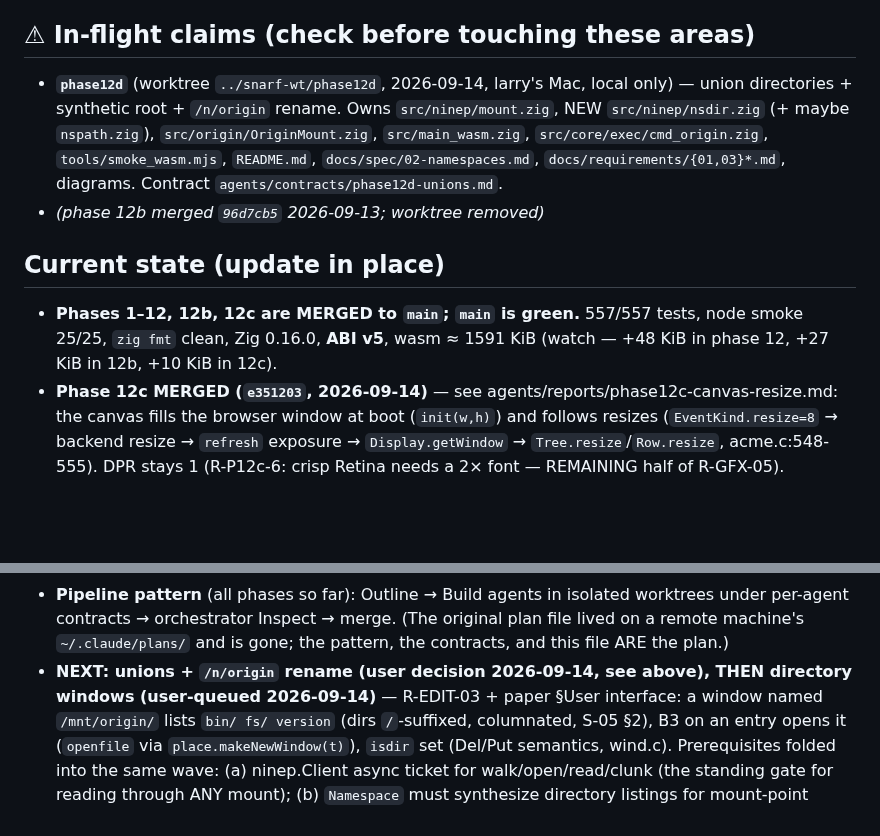
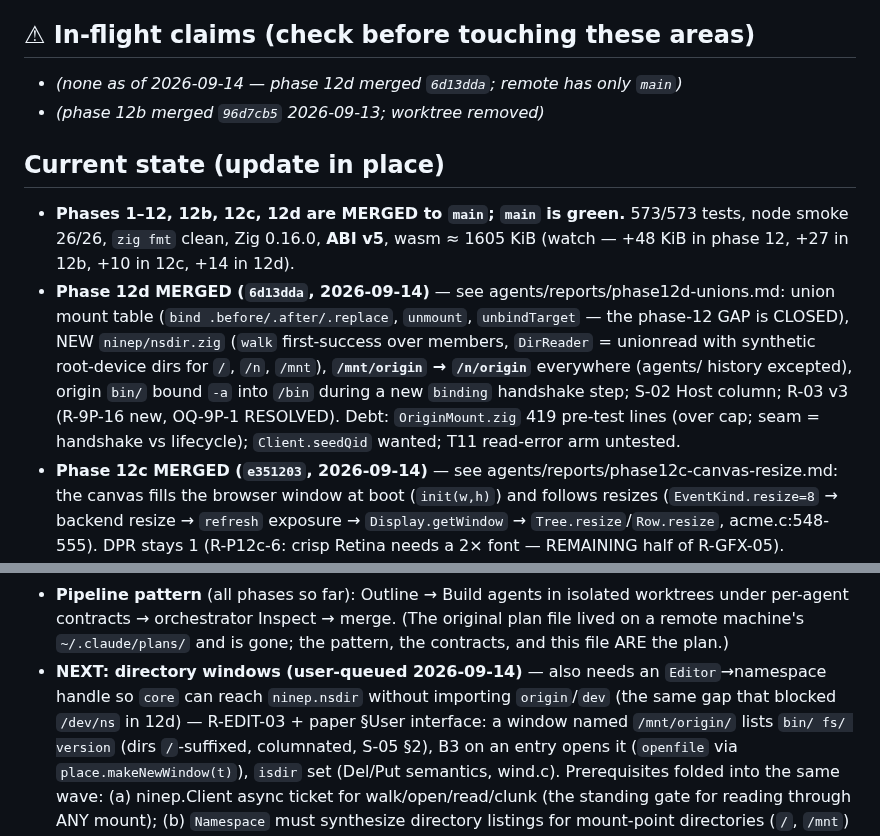
Before and after one commit to larryr/snarf, a Markdown page: agents/HANDOFF.md, 2 parts joined by grey strips. Drawn GitHub-style; blank space fills up the shorter version.

Commit message:
handoff: phase 12d merged (6d13dda), claim cleared, directory windows next

```diff
--- a/agents/HANDOFF.md
+++ b/agents/HANDOFF.md
@@ -6,19 +6,22 @@ authorization for this file only). Prune freely — git keeps history.
 
 ## ⚠ In-flight claims (check before touching these areas)
 
-- **`phase12d`** (worktree `../snarf-wt/phase12d`, 2026-09-14, larry's Mac, local only) —
-  union directories + synthetic root + `/n/origin` rename. Owns `src/ninep/mount.zig`, NEW
-  `src/ninep/nsdir.zig` (+ maybe `nspath.zig`), `src/origin/OriginMount.zig`,
-  `src/main_wasm.zig`, `src/core/exec/cmd_origin.zig`, `tools/smoke_wasm.mjs`, `README.md`,
-  `docs/spec/02-namespaces.md`, `docs/requirements/{01,03}*.md`, diagrams. Contract
-  `agents/contracts/phase12d-unions.md`.
+- *(none as of 2026-09-14 — phase 12d merged `6d13dda`; remote has only `main`)*
 - *(phase 12b merged `96d7cb5` 2026-09-13; worktree removed)*
 
 ## Current state (update in place)
 
-- **Phases 1–12, 12b, 12c are MERGED to `main`; `main` is green.**
-  557/557 tests, node smoke 25/25, `zig fmt` clean, Zig 0.16.0, **ABI v5**, wasm ≈ 1591 KiB
-  (watch — +48 KiB in phase 12, +27 KiB in 12b, +10 KiB in 12c).
+- **Phases 1–12, 12b, 12c, 12d are MERGED to `main`; `main` is green.**
+  573/573 tests, node smoke 26/26, `zig fmt` clean, Zig 0.16.0, **ABI v5**, wasm ≈ 1605 KiB
+  (watch — +48 KiB in phase 12, +27 in 12b, +10 in 12c, +14 in 12d).
+- **Phase 12d MERGED (`6d13dda`, 2026-09-14)** — see agents/reports/phase12d-unions.md:
+  union mount table (`bind .before/.after/.replace`, `unmount`, `unbindTarget` — the phase-12
+  GAP is CLOSED), NEW `ninep/nsdir.zig` (`walk` first-success over members, `DirReader`
+  = unionread with synthetic root-device dirs for `/`, `/n`, `/mnt`), **`/mnt/origin` →
+  `/n/origin`** everywhere (agents/ history excepted), origin `bin/` bound `-a` into `/bin`
+  during a new `binding` handshake step; S-02 Host column; R-03 v3 (R-9P-16 new, OQ-9P-1
+  RESOLVED). Debt: `OriginMount.zig` 419 pre-test lines (over cap; seam = handshake vs
+  lifecycle); `Client.seedQid` wanted; T11 read-error arm untested.
 - **Phase 12c MERGED (`e351203`, 2026-09-14)** — see agents/reports/phase12c-canvas-resize.md:
   the canvas fills the browser window at boot (`init(w,h)`) and follows resizes
   (`EventKind.resize=8` → backend resize → `refresh` exposure → `Display.getWindow` →
@@ -86,8 +89,9 @@ authorization for this file only). Prune freely — git keeps history.
   under per-agent contracts → orchestrator Inspect → merge. (The original plan file
   lived on a remote machine's `~/.claude/plans/` and is gone; the pattern, the contracts,
   and this file ARE the plan.)
-- **NEXT: unions + `/n/origin` rename (user decision 2026-09-14, see above), THEN directory
-  windows (user-queued 2026-09-14)** — R-EDIT-03 + paper
+- **NEXT: directory windows (user-queued 2026-09-14)** — also needs an `Editor`→namespace
+  handle so `core` can reach `ninep.nsdir` without importing `origin`/`dev` (the same gap
+  that blocked `/dev/ns` in 12d) — R-EDIT-03 + paper
   §User interface: a window named `/mnt/origin/` lists `bin/ fs/ version` (dirs `/`-suffixed,
   columnated, S-05 §2), B3 on an entry opens it (`openfile` via `place.makeNewWindow(t)`),
   `isdir` set (Del/Put semantics, wind.c). Prerequisites folded into the same wave:
```
